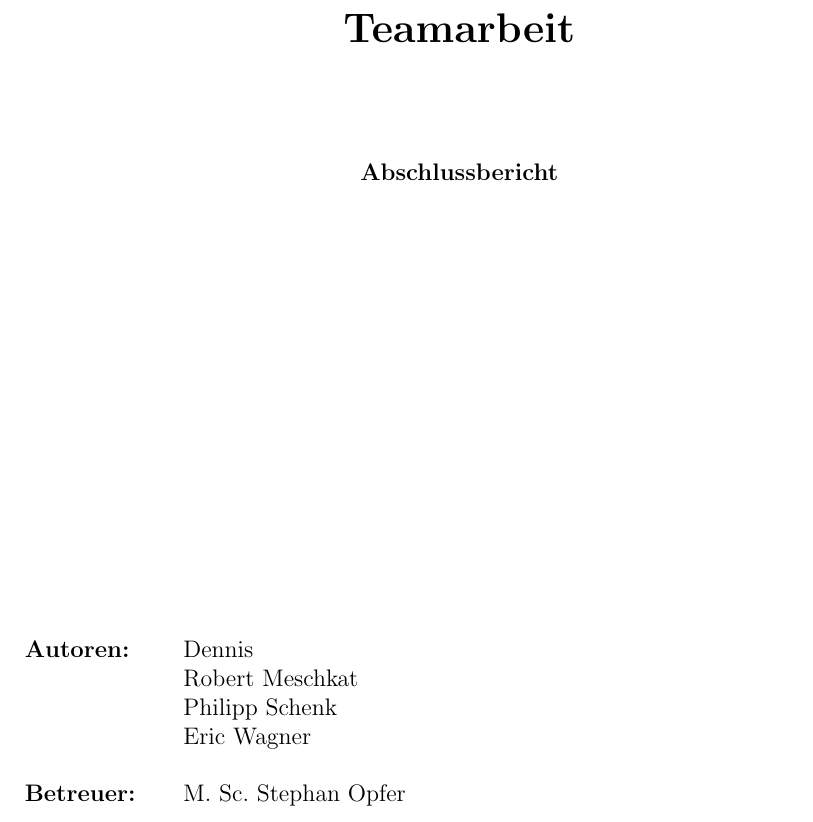
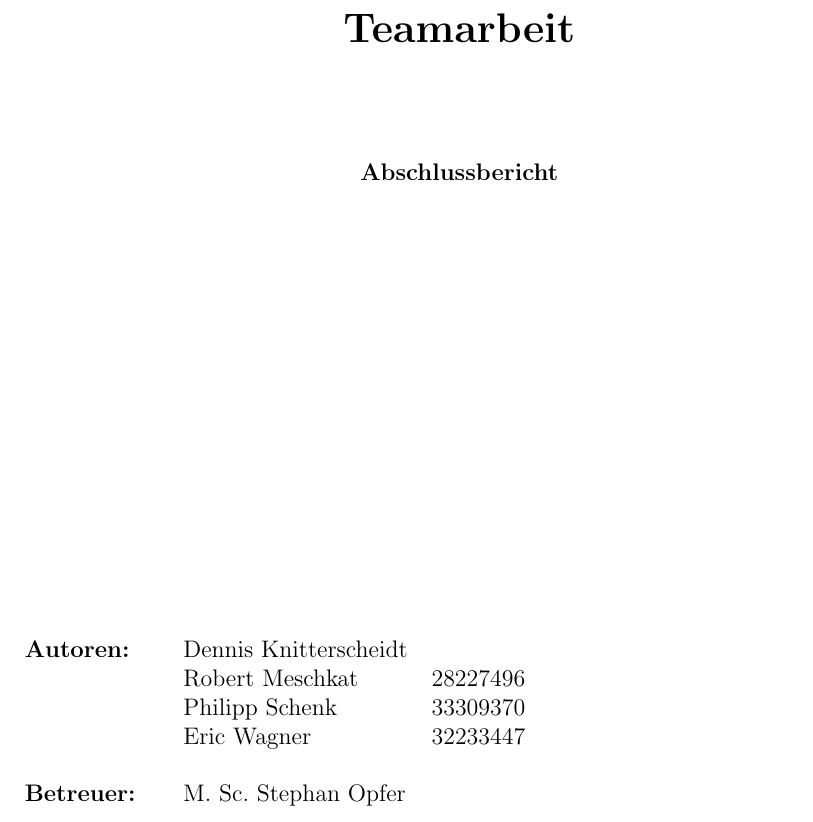
Before and after one commit to carpe-noctem-cassel/teamwork-transportsystem, a LaTeX document (Documentation/Documentation.tex): part of page 1 of 8, cut so that both start at the same text. Compiled offline with pdfLaTeX.

Commit message:
addded more names

```diff
--- a/Documentation/Documentation.tex
+++ b/Documentation/Documentation.tex
@@ -62,10 +62,10 @@
 	\end{verbatim}
 	\begin{flushleft}
 		\begin{tabular}{llll}
-			\textbf{Autoren:} & & Dennis & \\
-			& & Robert Meschkat & \\
-			& & Philipp Schenk & \\
-			& & Eric Wagner & \\ \\
+			\textbf{Autoren:} & & Dennis Knitterscheidt & \\
+			& & Robert Meschkat & 28227496\\
+			& & Philipp Schenk & 33309370\\
+			& & Eric Wagner & 32233447\\ \\
 			\textbf{Betreuer:} & & M. Sc. Stephan Opfer &\\
 		\end{tabular}
 	\end{flushleft}
```
Also changed, not shown: Documentation/Documentation.pdf, 2 other files.
